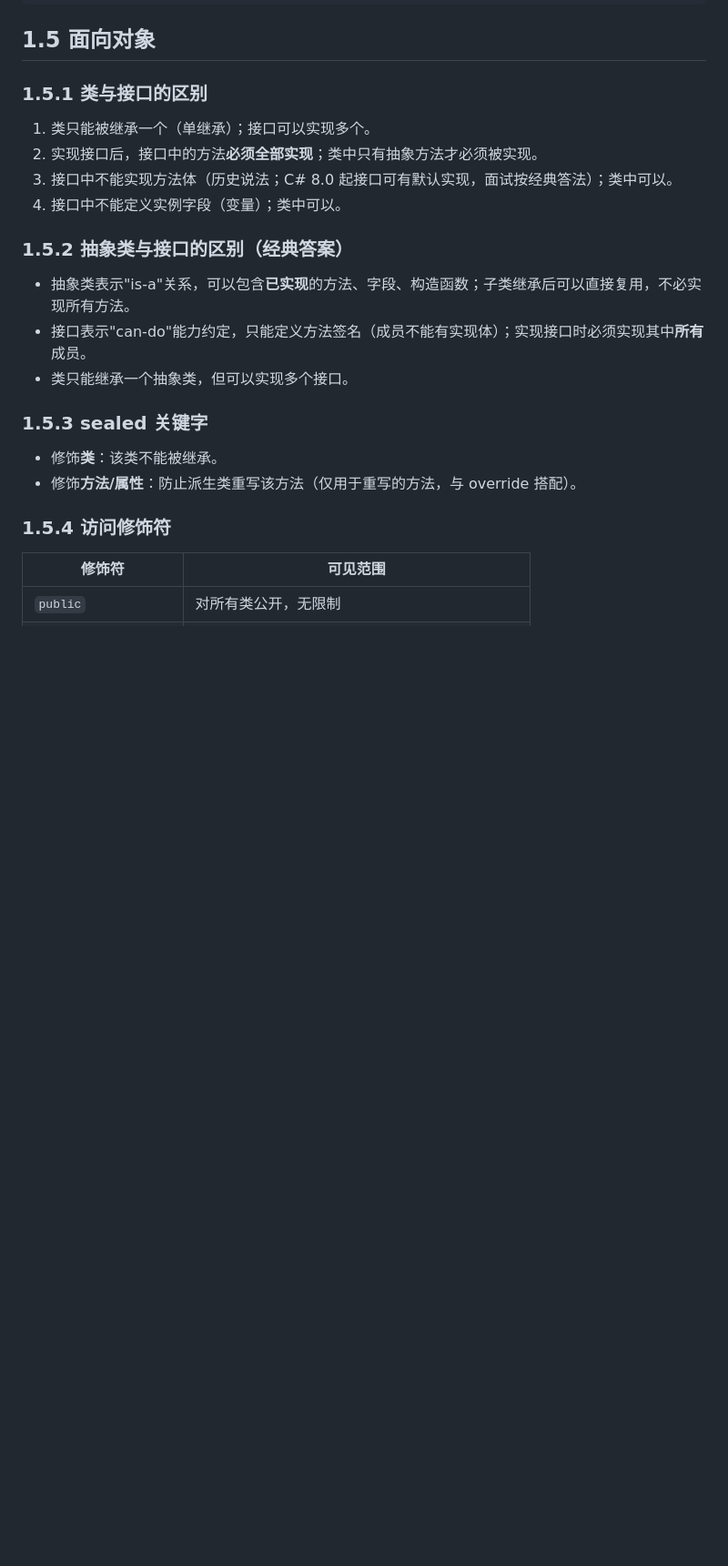
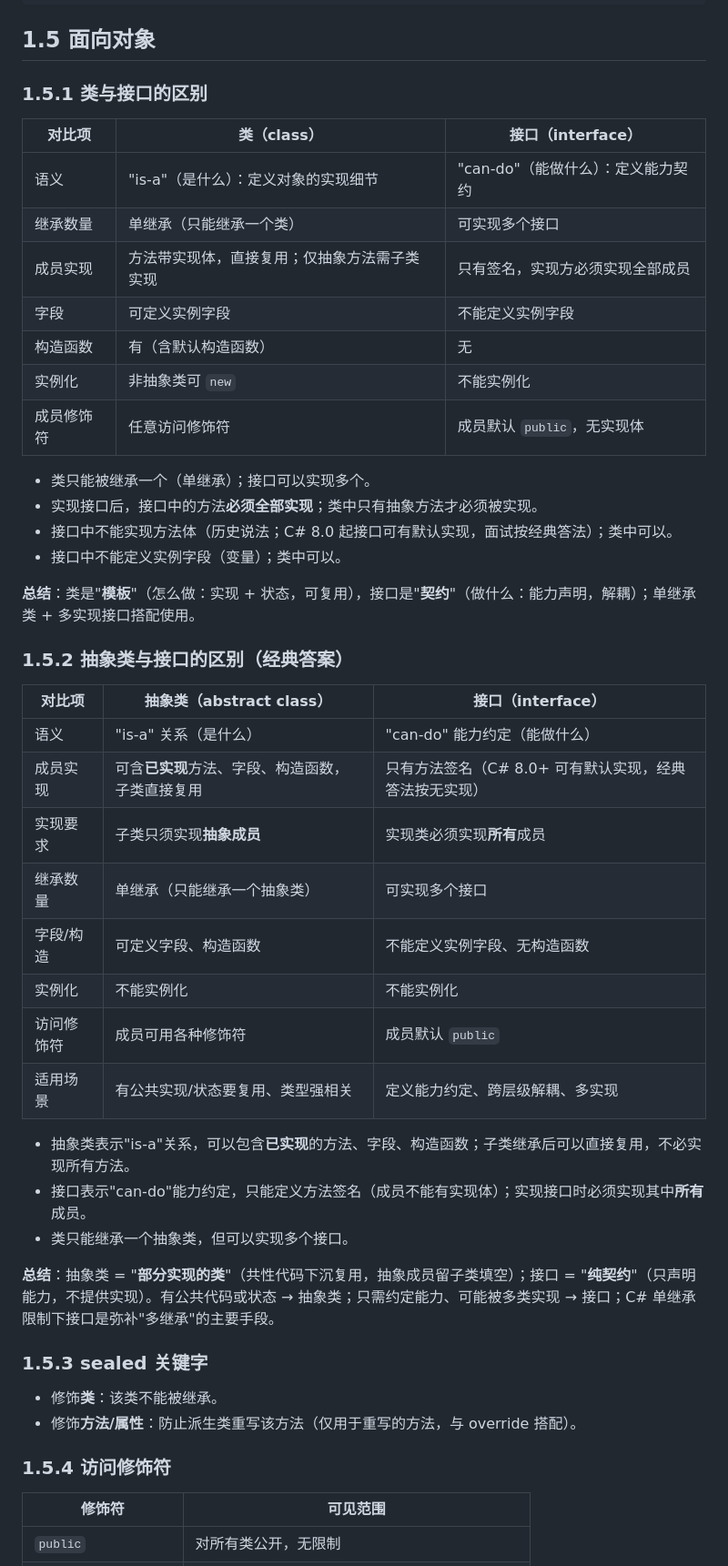
Before and after one commit to DACINGC/Unity_Csharp_Cpp_facetoface, a Markdown page: 面试知识整理/01_CSharp.md, the part around one of its changes. Shown at 91% size. Rendered like a GitHub page; blank space fills up the shorter version.

Commit message:
用表格对比

```diff
--- a/面试知识整理/01_CSharp.md
+++ b/面试知识整理/01_CSharp.md
@@ -326,16 +330,41 @@ list.Sort((a, b) => a.ID.CompareTo(b.ID));   // 升序；CompareTo 正确处理
 
 ### 1.5.1 类与接口的区别
 
-1. 类只能被继承一个（单继承）；接口可以实现多个。
-2. 实现接口后，接口中的方法**必须全部实现**；类中只有抽象方法才必须被实现。
-3. 接口中不能实现方法体（历史说法；C# 8.0 起接口可有默认实现，面试按经典答法）；类中可以。
-4. 接口中不能定义实例字段（变量）；类中可以。
+| 对比项 | 类（class） | 接口（interface） |
+| --- | --- | --- |
+| 语义 | "is-a"（是什么）：定义对象的实现细节 | "can-do"（能做什么）：定义能力契约 |
+| 继承数量 | 单继承（只能继承一个类） | 可实现多个接口 |
+| 成员实现 | 方法带实现体，直接复用；仅抽象方法需子类实现 | 只有签名，实现方必须实现全部成员 |
+| 字段 | 可定义实例字段 | 不能定义实例字段 |
+| 构造函数 | 有（含默认构造函数） | 无 |
+| 实例化 | 非抽象类可 `new` | 不能实例化 |
+| 成员修饰符 | 任意访问修饰符 | 成员默认 `public`，无实现体 |
+
+- 类只能被继承一个（单继承）；接口可以实现多个。
+- 实现接口后，接口中的方法**必须全部实现**；类中只有抽象方法才必须被实现。
+- 接口中不能实现方法体（历史说法；C# 8.0 起接口可有默认实现，面试按经典答法）；类中可以。
+- 接口中不能定义实例字段（变量）；类中可以。
+
+**总结**：类是"**模板**"（怎么做：实现 + 状态，可复用），接口是"**契约**"（做什么：能力声明，解耦）；单继承类 + 多实现接口搭配使用。
 
 ### 1.5.2 抽象类与接口的区别（经典答案）
+
+| 对比项 | 抽象类（abstract class） | 接口（interface） |
+| --- | --- | --- |
+| 语义 | "is-a" 关系（是什么） | "can-do" 能力约定（能做什么） |
+| 成员实现 | 可含**已实现**方法、字段、构造函数，子类直接复用 | 只有方法签名（C# 8.0+ 可有默认实现，经典答法按无实现） |
+| 实现要求 | 子类只须实现**抽象成员** | 实现类必须实现**所有**成员 |
+| 继承数量 | 单继承（只能继承一个抽象类） | 可实现多个接口 |
+| 字段/构造 | 可定义字段、构造函数 | 不能定义实例字段、无构造函数 |
+| 实例化 | 不能实例化 | 不能实例化 |
+| 访问修饰符 | 成员可用各种修饰符 | 成员默认 `public` |
+| 适用场景 | 有公共实现/状态要复用、类型强相关 | 定义能力约定、跨层级解耦、多实现 |
 
 - 抽象类表示"is-a"关系，可以包含**已实现**的方法、字段、构造函数；子类继承后可以直接复用，不必实现所有方法。
 - 接口表示"can-do"能力约定，只能定义方法签名（成员不能有实现体）；实现接口时必须实现其中**所有**成员。
 - 类只能继承一个抽象类，但可以实现多个接口。
+
+**总结**：抽象类 = "**部分实现的类**"（共性代码下沉复用，抽象成员留子类填空）；接口 = "**纯契约**"（只声明能力，不提供实现）。有公共代码或状态 → 抽象类；只需约定能力、可能被多类实现 → 接口；C# 单继承限制下接口是弥补"多继承"的主要手段。
 
 ### 1.5.3 sealed 关键字
 
```
Also changed, not shown: other parts of 面试知识整理/01_CSharp.md (+4 -0 lines).
